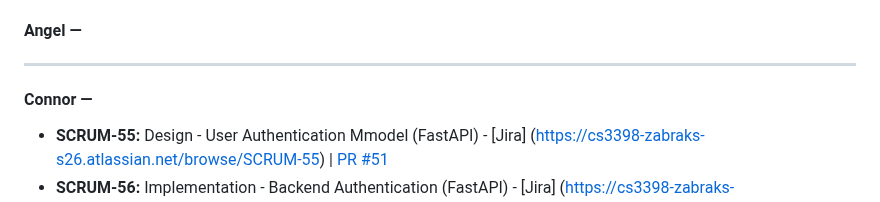
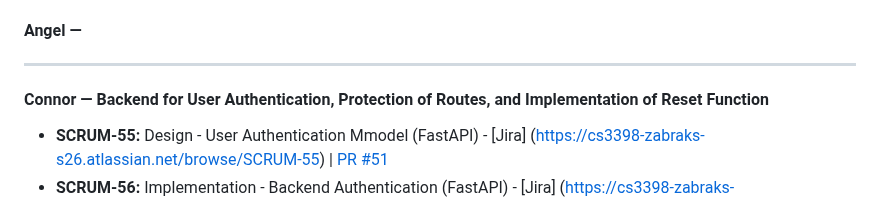
Before and after one commit to DahalAb1/healthFitness-pro, a Markdown page: README.md, the part around the change. Rendered like a GitHub page.

Commit message:
README added Connor's task summary

```diff
--- a/README.md
+++ b/README.md
@@ -132,7 +132,7 @@
 
 ---
 
-#### Connor —
+#### Connor — Backend for User Authentication, Protection of Routes, and Implementation of Reset Function
 
 - **SCRUM-55:** Design - User Authentication Mmodel (FastAPI) - [Jira] (https://cs3398-zabraks-s26.atlassian.net/browse/SCRUM-55) | [PR #51](https://bitbucket.org/cs3398-zabraks-s26/main_application/pull-requests/51)
 - **SCRUM-56:** Implementation - Backend Authentication (FastAPI) - [Jira] (https://cs3398-zabraks-s26.atlassian.net/browse/SCRUM-56) | [PR #53](https://bitbucket.org/cs3398-zabraks-s26/main_application/pull-requests/53)
```
